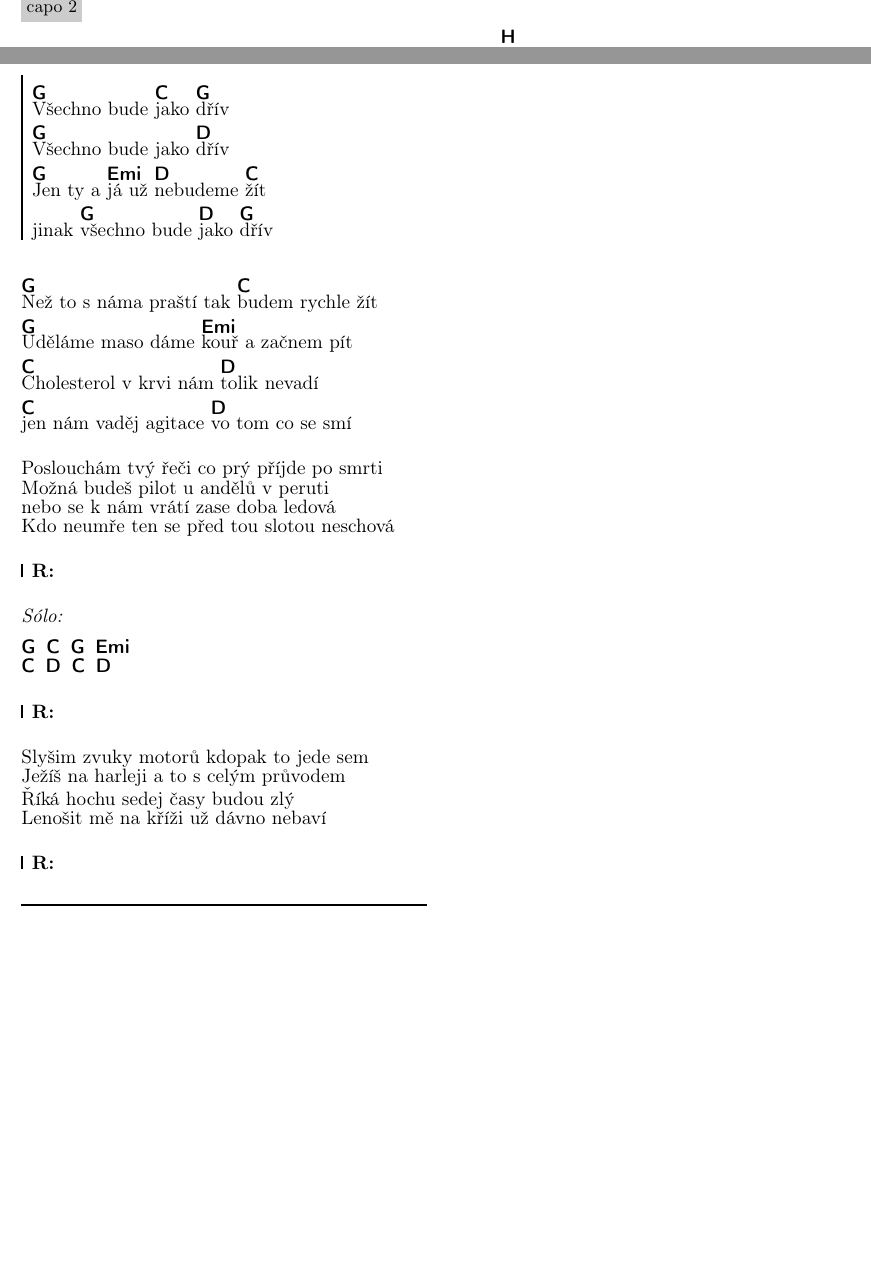
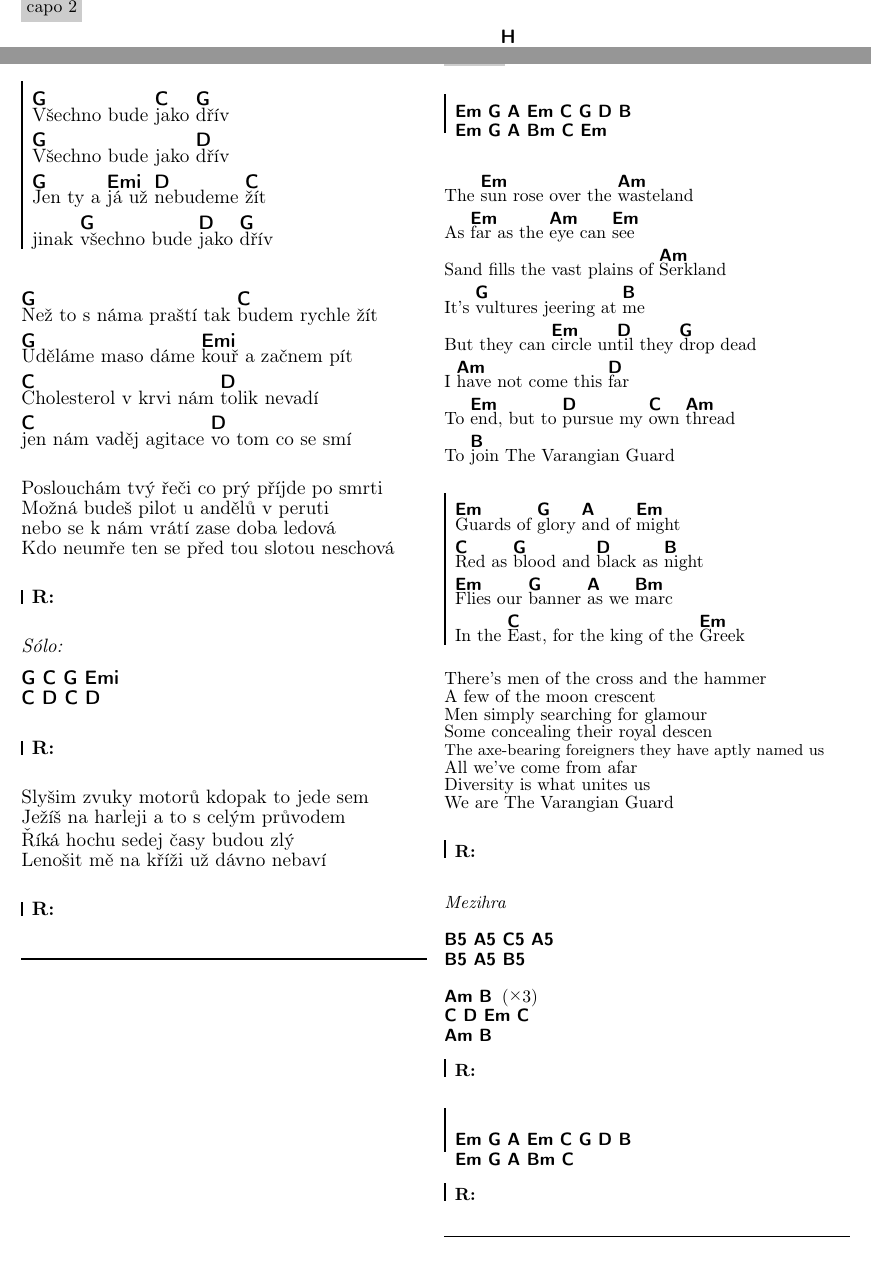
Before and after one commit to isflax/zpevnik, a LaTeX document (Zpevnik.tex, which reads marchofthevarangianguards.tex, vsechnobudejakodriv.tex): two parts of pages 8 and 14 of 14, joined at a grey line, cut at the place of the change. Compiled offline with pdfLaTeX.

Commit message:
New song

```diff
--- a/Zpevnik.tex
+++ b/Zpevnik.tex
@@ -98,6 +98,7 @@
 \input{sweetdreams}
 \input{los}
 \input{vsechnobudejakodriv}
+\input{marchofthevarangianguards}
 
 \end{songs}
 \end{document}
--- /dev/null
+++ b/marchofthevarangianguards.tex
@@ -0,0 +1,61 @@
+\nazev{March of the Varangian Guard}[by={Turisas},sr={2010 – March of the Varangian Guards}]
+\capo{2}
+
+\beginchorus
+\[Em G A Em C G D B]\vspace{-1em}
+\[Em G A Bm C Em]\vspace{-1em}
+
+\endchorus
+
+\beginverse
+The \[Em]sun rose over the \[Am]wasteland
+As \[Em]far as the \[Am]eye can \[Em]see
+Sand fills the vast plains of \[Am]Serkland
+It's \[G]vultures jeering at \[B]me
+But they can \[Em]circle un\[D]til they \[G]drop dead
+I \[Am]have not come this \[D]far
+To \[Em]end, but to \[D]pursue my \[C]own \[Am]thread
+To \[B]join The Varangian Guard
+\endverse
+
+\beginchorus
+\[Em]Guards of \[G]glory \[A]and of \[Em]might
+\[C]Red as \[G]blood and \[D]black as \[B]night
+\[Em]Flies our \[G]banner \[A]as we \[Bm]marc
+In the \[C]East, for the king of the \[Em]Greek
+\endchorus
+
+\beginverse \chordsoff
+There's men of the cross and the hammer
+A few of the moon crescent
+Men simply searching for glamour
+Some concealing their royal descen
+{\footnotesize The axe-bearing foreigners they have aptly named us}
+All we've come from afar
+Diversity is what unites us
+We are The Varangian Guard
+\endverse
+
+\rechorus
+\vspace{-1em}
+\nolyrics
+\beginverse{\textit{Mezihra}} \nolyrics
+\[B5 A5 C5 A5] \vspace{-1em}
+\[B5 A5 B5]\vspace{-1em}
+\vspace{1em}
+\[Am B] \rep{3}\vspace{-1em}
+\[C D Em C]\vspace{-1em}
+\[Am B]\vspace{-1em}
+\endverse
+
+\rechorus
+
+\beginchorus%{\textit{Sólo}}
+\nolyrics{
+\[Em G A Em C G D B]\vspace{-1em}
+\[Em G A Bm C]\vspace{-1em}}
+\endchorus
+
+\rechorus
+
+\endsong
--- a/vsechnobudejakodriv.tex
+++ b/vsechnobudejakodriv.tex
@@ -25,8 +25,8 @@ Kdo neumře ten se před tou slotou neschová
 \beginverse{\textit{Sólo:}}
 \vspace{-0.5em}
 {\chordson\nolyrics
-\[G] \[C] \[G] \[Emi]
-\[C] \[D] \[C] \[D]}
+\[G C G Emi]
+\[C D C D]}
 \endverse
 \rechorus
 
```
Also changed, not shown: Zpevnik.pdf, Zpevnik.ps, 2 other files.
